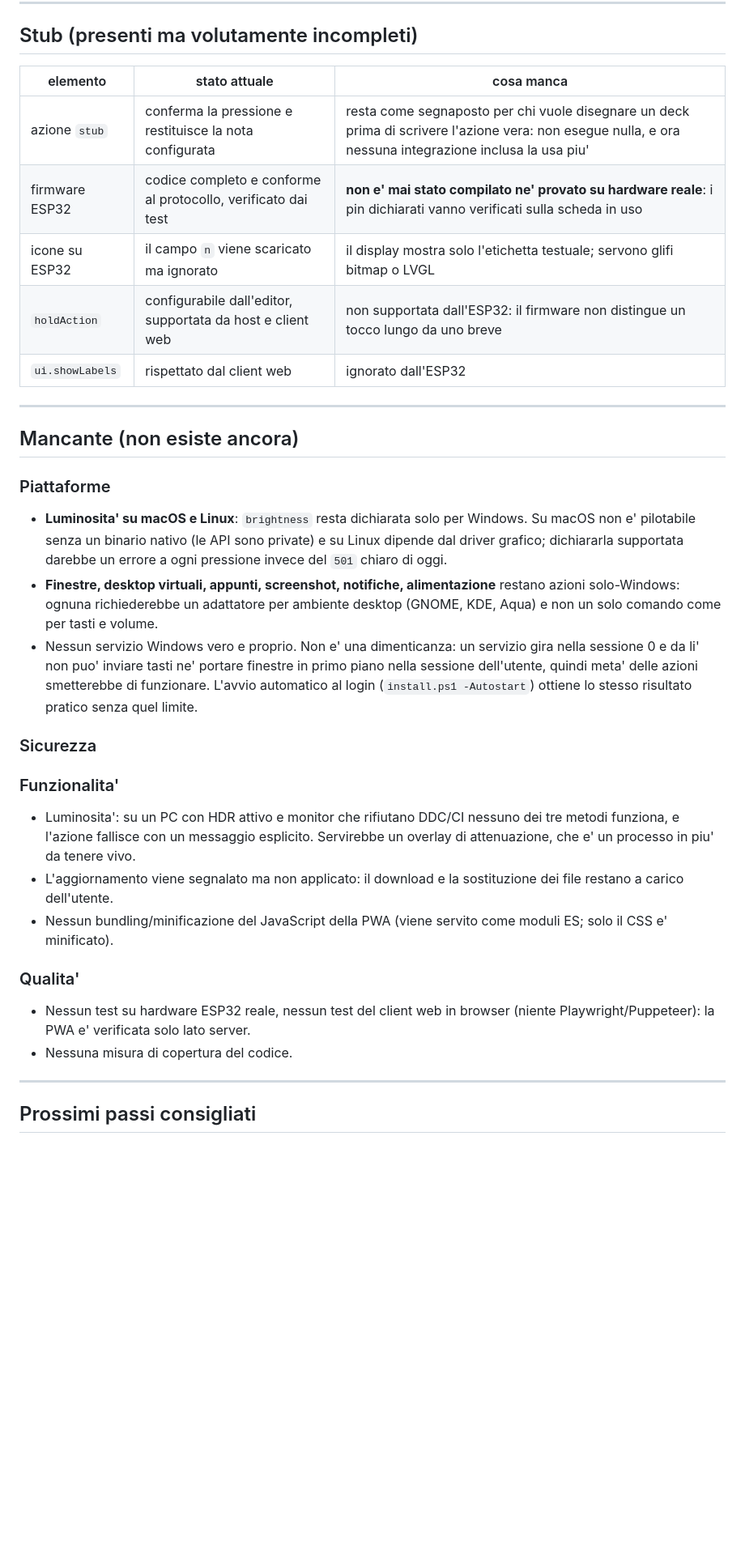
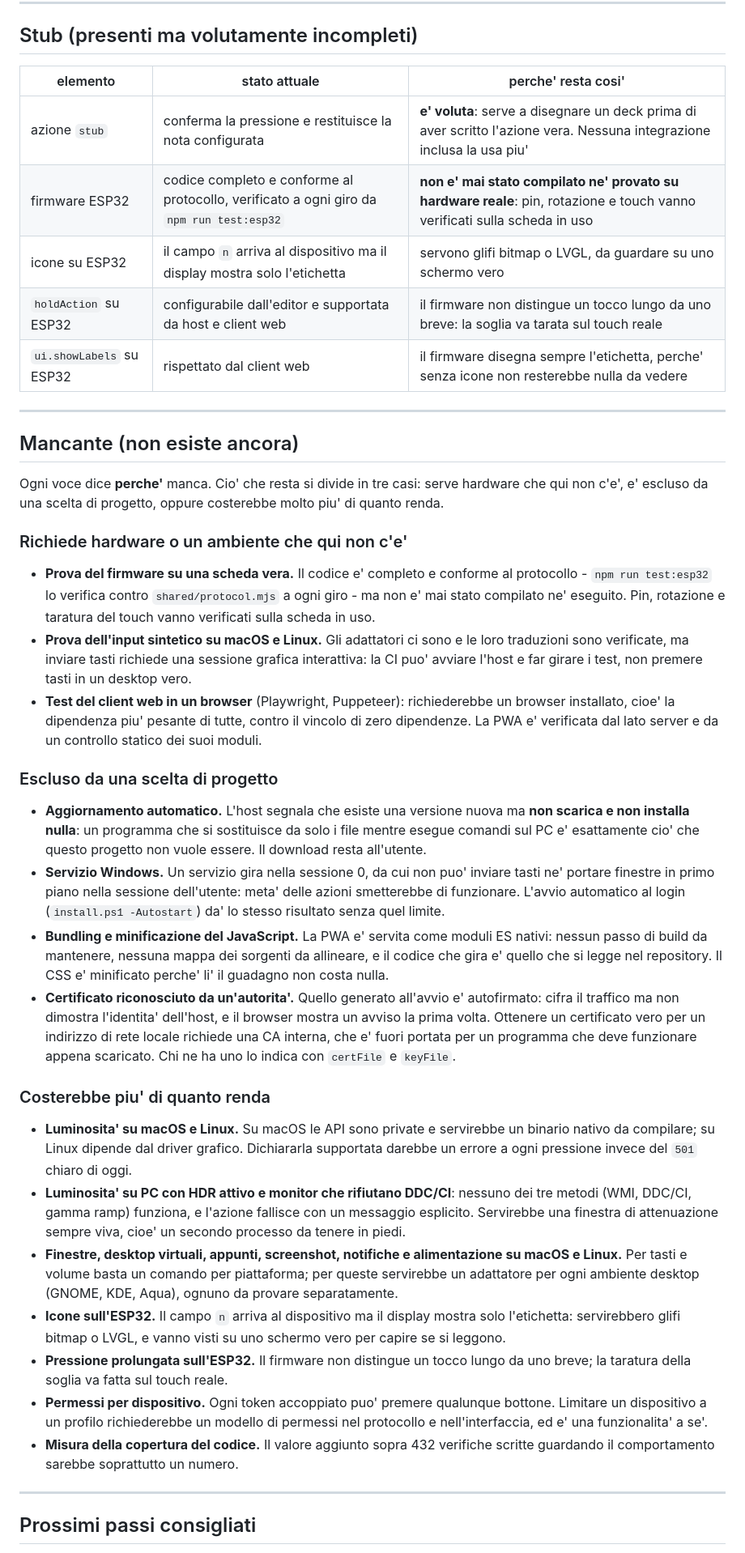
Before and after one commit to niko9090/wdeck, a Markdown page: docs/ROADMAP.md, the part around one of its changes. Shown at 81% size. Rendered like a GitHub page; blank space fills up the shorter version.

Commit message:
docs: la roadmap dice perche' manca cio' che manca
Le voci rimaste erano elencate senza motivo, e un elenco senza motivi non
aiuta a decidere. Ora sono divise per la ragione per cui restano fuori:
serve hardware che qui non c'e', e' una scelta di progetto, oppure
costerebbe piu' di quanto renda.

Aggiorna anche i prossimi passi: le otto voci della consegna precedente
sono state fatte tutte, quindi l'elenco riparte da cio' che serve davvero,
a cominciare dal firmware su una scheda vera.

Co-Authored-By: Claude Opus 5 (1M context) <noreply@anthropic.com>
Claude-Session: https://claude.ai/code/session_01CQfm6yGowiykkbK76NsCrK

```diff
--- a/docs/ROADMAP.md
+++ b/docs/ROADMAP.md
@@ -180,52 +180,81 @@ a ogni push e pull request su Linux, Windows e macOS, con Node 20.10 e 22.
 
 ## Stub (presenti ma volutamente incompleti)
 
-| elemento | stato attuale | cosa manca |
+| elemento | stato attuale | perche' resta cosi' |
 |---|---|---|
-| azione `stub` | conferma la pressione e restituisce la nota configurata | resta come segnaposto per chi vuole disegnare un deck prima di scrivere l'azione vera: non esegue nulla, e ora nessuna integrazione inclusa la usa piu' |
-| firmware ESP32 | codice completo e conforme al protocollo, verificato dai test | **non e' mai stato compilato ne' provato su hardware reale**: i pin dichiarati vanno verificati sulla scheda in uso |
-| icone su ESP32 | il campo `n` viene scaricato ma ignorato | il display mostra solo l'etichetta testuale; servono glifi bitmap o LVGL |
-| `holdAction` | configurabile dall'editor, supportata da host e client web | non supportata dall'ESP32: il firmware non distingue un tocco lungo da uno breve |
-| `ui.showLabels` | rispettato dal client web | ignorato dall'ESP32 |
+| azione `stub` | conferma la pressione e restituisce la nota configurata | **e' voluta**: serve a disegnare un deck prima di aver scritto l'azione vera. Nessuna integrazione inclusa la usa piu' |
+| firmware ESP32 | codice completo e conforme al protocollo, verificato a ogni giro da `npm run test:esp32` | **non e' mai stato compilato ne' provato su hardware reale**: pin, rotazione e touch vanno verificati sulla scheda in uso |
+| icone su ESP32 | il campo `n` arriva al dispositivo ma il display mostra solo l'etichetta | servono glifi bitmap o LVGL, da guardare su uno schermo vero |
+| `holdAction` su ESP32 | configurabile dall'editor e supportata da host e client web | il firmware non distingue un tocco lungo da uno breve: la soglia va tarata sul touch reale |
+| `ui.showLabels` su ESP32 | rispettato dal client web | il firmware disegna sempre l'etichetta, perche' senza icone non resterebbe nulla da vedere |
 
 ---
 
 ## Mancante (non esiste ancora)
 
-### Piattaforme
+Ogni voce dice **perche'** manca. Cio' che resta si divide in tre casi: serve
+hardware che qui non c'e', e' escluso da una scelta di progetto, oppure
+costerebbe molto piu' di quanto renda.
 
-- **Luminosita' su macOS e Linux**: `brightness` resta dichiarata solo per
-  Windows. Su macOS non e' pilotabile senza un binario nativo (le API sono
-  private) e su Linux dipende dal driver grafico; dichiararla supportata
-  darebbe un errore a ogni pressione invece del `501` chiaro di oggi.
-- **Finestre, desktop virtuali, appunti, screenshot, notifiche, alimentazione**
-  restano azioni solo-Windows: ognuna richiederebbe un adattatore per ambiente
-  desktop (GNOME, KDE, Aqua) e non un solo comando come per tasti e volume.
-- Nessun servizio Windows vero e proprio. Non e' una dimenticanza: un servizio
-  gira nella sessione 0 e da li' non puo' inviare tasti ne' portare finestre in
-  primo piano nella sessione dell'utente, quindi meta' delle azioni smetterebbe
-  di funzionare. L'avvio automatico al login (`install.ps1 -Autostart`) ottiene
-  lo stesso risultato pratico senza quel limite.
+### Richiede hardware o un ambiente che qui non c'e'
 
-### Sicurezza
+- **Prova del firmware su una scheda vera.** Il codice e' completo e conforme
+  al protocollo - `npm run test:esp32` lo verifica contro `shared/protocol.mjs`
+  a ogni giro - ma non e' mai stato compilato ne' eseguito. Pin, rotazione e
+  taratura del touch vanno verificati sulla scheda in uso.
+- **Prova dell'input sintetico su macOS e Linux.** Gli adattatori ci sono e le
+  loro traduzioni sono verificate, ma inviare tasti richiede una sessione
+  grafica interattiva: la CI puo' avviare l'host e far girare i test, non
+  premere tasti in un desktop vero.
+- **Test del client web in un browser** (Playwright, Puppeteer): richiederebbe
+  un browser installato, cioe' la dipendenza piu' pesante di tutte, contro il
+  vincolo di zero dipendenze. La PWA e' verificata dal lato server e da un
+  controllo statico dei suoi moduli.
 
+### Escluso da una scelta di progetto
 
-### Funzionalita'
+- **Aggiornamento automatico.** L'host segnala che esiste una versione nuova ma
+  **non scarica e non installa nulla**: un programma che si sostituisce da solo
+  i file mentre esegue comandi sul PC e' esattamente cio' che questo progetto
+  non vuole essere. Il download resta all'utente.
+- **Servizio Windows.** Un servizio gira nella sessione 0, da cui non puo'
+  inviare tasti ne' portare finestre in primo piano nella sessione dell'utente:
+  meta' delle azioni smetterebbe di funzionare. L'avvio automatico al login
+  (`install.ps1 -Autostart`) da' lo stesso risultato senza quel limite.
+- **Bundling e minificazione del JavaScript.** La PWA e' servita come moduli ES
+  nativi: nessun passo di build da mantenere, nessuna mappa dei sorgenti da
+  allineare, e il codice che gira e' quello che si legge nel repository. Il CSS
+  e' minificato perche' li' il guadagno non costa nulla.
+- **Certificato riconosciuto da un'autorita'.** Quello generato all'avvio e'
+  autofirmato: cifra il traffico ma non dimostra l'identita' dell'host, e il
+  browser mostra un avviso la prima volta. Ottenere un certificato vero per un
+  indirizzo di rete locale richiede una CA interna, che e' fuori portata per un
+  programma che deve funzionare appena scaricato. Chi ne ha uno lo indica con
+  `certFile` e `keyFile`.
 
-- Luminosita': su un PC con HDR attivo e monitor che rifiutano DDC/CI nessuno
-  dei tre metodi funziona, e l'azione fallisce con un messaggio esplicito.
-  Servirebbe un overlay di attenuazione, che e' un processo in piu' da tenere
-  vivo.
-- L'aggiornamento viene segnalato ma non applicato: il download e la
-  sostituzione dei file restano a carico dell'utente.
-- Nessun bundling/minificazione del JavaScript della PWA (viene servito come
-  moduli ES; solo il CSS e' minificato).
+### Costerebbe piu' di quanto renda
 
-### Qualita'
-
-- Nessun test su hardware ESP32 reale, nessun test del client web in browser
-  (niente Playwright/Puppeteer): la PWA e' verificata solo lato server.
-- Nessuna misura di copertura del codice.
+- **Luminosita' su macOS e Linux.** Su macOS le API sono private e servirebbe un
+  binario nativo da compilare; su Linux dipende dal driver grafico. Dichiararla
+  supportata darebbe un errore a ogni pressione invece del `501` chiaro di oggi.
+- **Luminosita' su PC con HDR attivo e monitor che rifiutano DDC/CI**: nessuno
+  dei tre metodi (WMI, DDC/CI, gamma ramp) funziona, e l'azione fallisce con un
+  messaggio esplicito. Servirebbe una finestra di attenuazione sempre viva, cioe'
+  un secondo processo da tenere in piedi.
+- **Finestre, desktop virtuali, appunti, screenshot, notifiche e alimentazione
+  su macOS e Linux.** Per tasti e volume basta un comando per piattaforma; per
+  queste servirebbe un adattatore per ogni ambiente desktop (GNOME, KDE, Aqua),
+  ognuno da provare separatamente.
+- **Icone sull'ESP32.** Il campo `n` arriva al dispositivo ma il display mostra
+  solo l'etichetta: servirebbero glifi bitmap o LVGL, e vanno visti su uno
+  schermo vero per capire se si leggono.
+- **Pressione prolungata sull'ESP32.** Il firmware non distingue un tocco lungo
+  da uno breve; la taratura della soglia va fatta sul touch reale.
+- **Permessi per dispositivo.** Ogni token accoppiato puo' premere qualunque
+  bottone. Limitare un dispositivo a un profilo richiederebbe un modello di
+  permessi nel protocollo e nell'interfaccia, ed e' una funzionalita' a se'.
+- **Misura della copertura del codice.** Il valore aggiunto sopra 432 verifiche
+  scritte guardando il comportamento sarebbe soprattutto un numero.
 
 ---
 
```
Also changed, not shown: other parts of docs/ROADMAP.md (+14 -14 lines).
